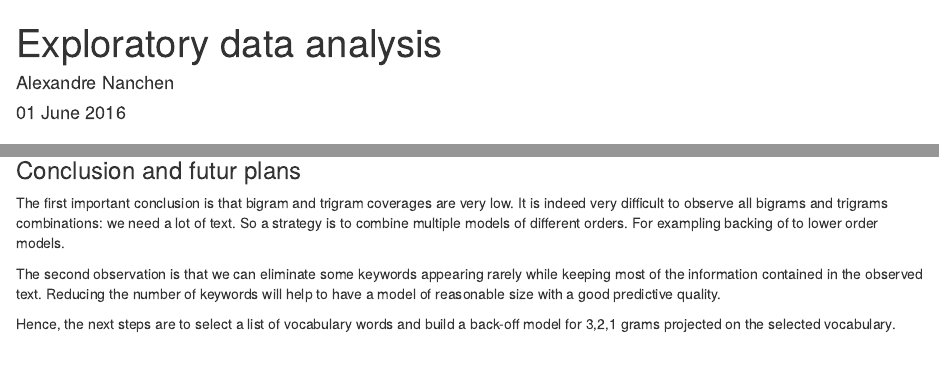
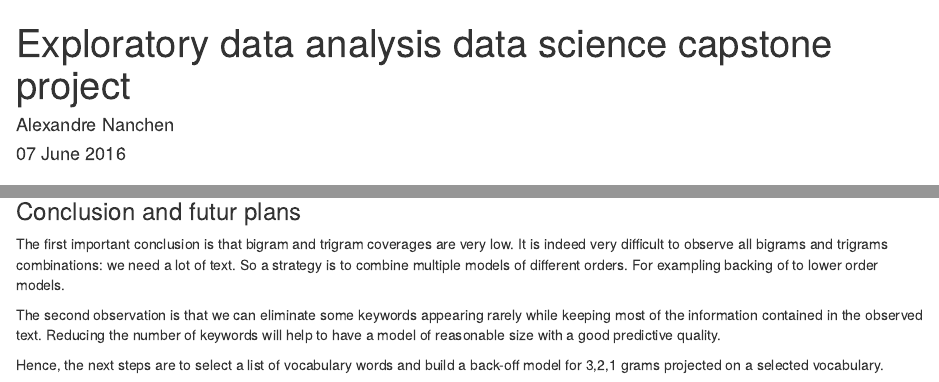
Before and after one commit to alexnanchen/datascience-capstone-project, an R Markdown document (reports/DataAnalysis.Rmd): the page in a window 1100 px wide, from its top, and a second part further down, joined at a grey line. Rendered offline with R 4.5, knitr and Pandoc, with nearby package versions; some code elsewhere in the file could not run offline.

Commit message:
[report] Final version of milestone report.

```diff
--- a/reports/DataAnalysis.Rmd
+++ b/reports/DataAnalysis.Rmd
@@ -1,7 +1,7 @@
 ---
-title: "Exploratory data analysis"
+title: "Exploratory data analysis data science capstone project"
 author: "Alexandre Nanchen"
-date: "01 June 2016"
+date: "07 June 2016"
 output:
   html_document:
     fig_caption: yes
@@ -209,4 +209,4 @@ contained in the observed text. Reducing the number of keywords will help to hav
 good predictive quality.
 
 Hence, the next steps are to select a list of vocabulary words and build a back-off model for 3,2,1 grams projected
-on the selected vocabulary.
+on a selected vocabulary.
```
Also changed, not shown: reports/DataAnalysis.html, reports/DataAnalysis.md, reports/DataAnalysis_files/figure-html/unnamed-chunk-8-1.png, reports/DataAnalysis.Rmd (6 more changed lines), 1 other file.
